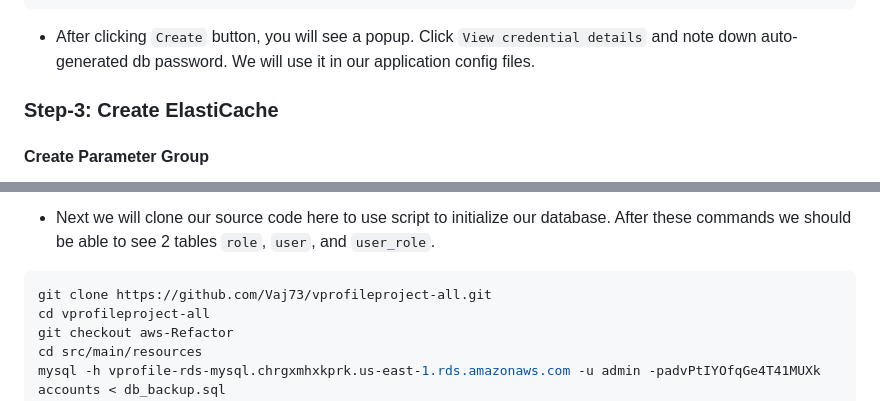
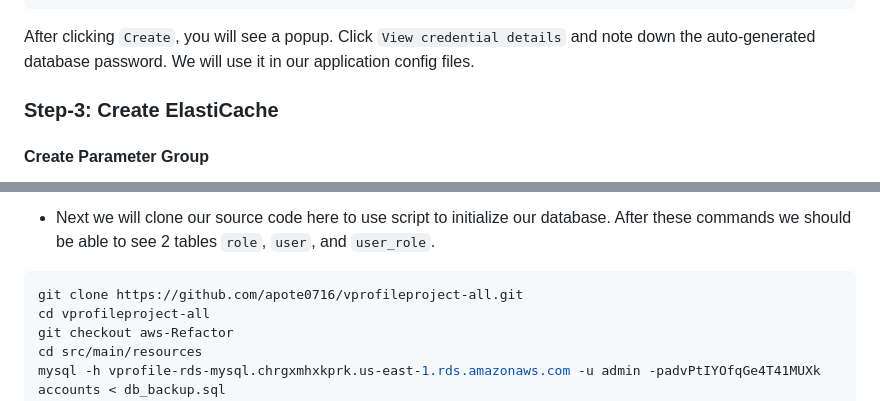
Before and after one commit to apote0716/AWS-DevOps-Projects, a Markdown page: 01. 20 DevOps Projects/Project-4_Re-Architecting Web App on AWS Cloud[Cloud Native]/README.md, 2 parts joined by grey strips. GitHub-like rendering.

````diff
--- a/01. 20 DevOps Projects/Project-4_Re-Architecting Web App on AWS Cloud[Cloud Native]/README.md
+++ b/01. 20 DevOps Projects/Project-4_Re-Architecting Web App on AWS Cloud[Cloud Native]/README.md
@@ -68,7 +68,7 @@ Initial DB Name: accounts
 Keep the rest default or you may add as your own preference
 ```
 
-- After clicking `Create` button, you will see a popup. Click `View credential details` and note down auto-generated db password. We will use it in our application config files.
+After clicking `Create`, you will see a popup. Click `View credential details` and note down the auto-generated database password. We will use it in our application config files.
 
 ### Step-3: Create ElastiCache
 
@@ -158,7 +158,7 @@ mysql> show databases;
 - Next we will clone our source code here to use script to initialize our database. After these commands we should be able to see 2 tables `role`, `user`, and `user_role`.
 
 ```sh
-git clone https://github.com/Vaj73/vprofileproject-all.git
+git clone https://github.com/apote0716/vprofileproject-all.git
 cd vprofileproject-all
 git checkout aws-Refactor
 cd src/main/resources
````
